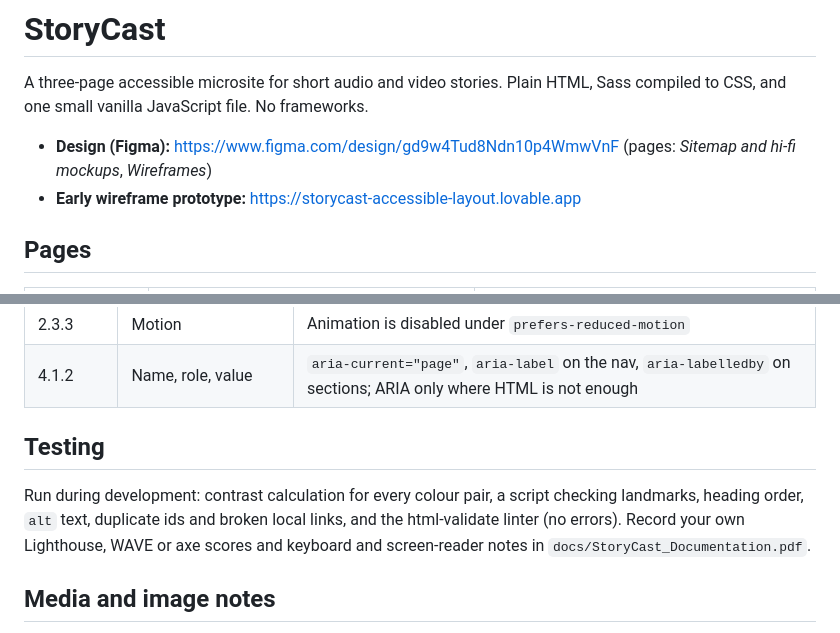
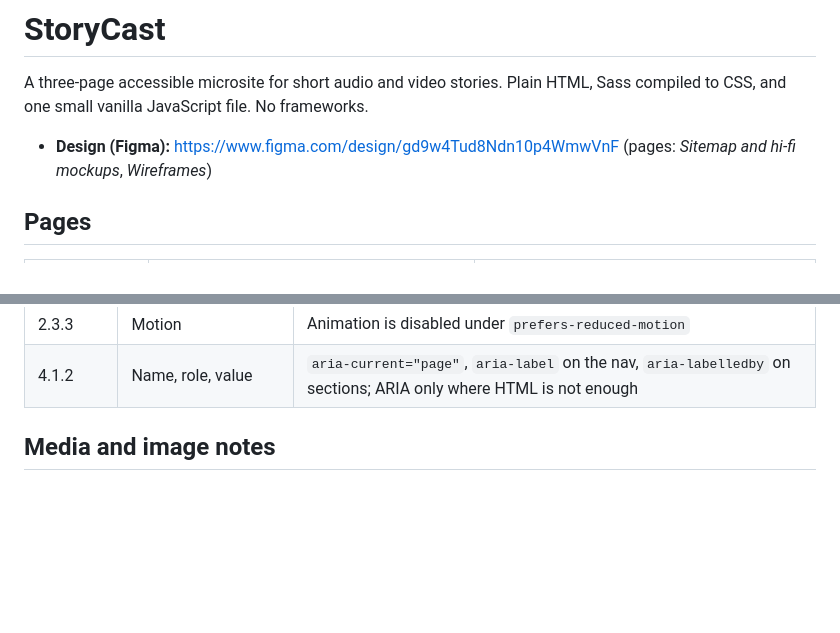
Before and after one commit to Chris12908/storycast, a Markdown page: README.md, 2 parts joined by grey strips. GitHub-like rendering; blank space fills up the shorter version.

Commit message:
storycast

```diff
--- a/README.md
+++ b/README.md
@@ -3,7 +3,7 @@
 A three-page accessible microsite for short audio and video stories. Plain HTML, Sass compiled to CSS, and one small vanilla JavaScript file. No frameworks.
 
 - **Design (Figma):** https://www.figma.com/design/gd9w4Tud8Ndn10p4WmwVnF (pages: *Sitemap and hi-fi mockups*, *Wireframes*)
-- **Early wireframe prototype:** https://storycast-accessible-layout.lovable.app
+
 
 ## Pages
 
@@ -68,9 +68,7 @@ python3 -m http.server 8000                 # serve, then open http://localhost:
 | 2.3.3 | Motion | Animation is disabled under `prefers-reduced-motion` |
 | 4.1.2 | Name, role, value | `aria-current="page"`, `aria-label` on the nav, `aria-labelledby` on sections; ARIA only where HTML is not enough |
 
-## Testing
 
-Run during development: contrast calculation for every colour pair, a script checking landmarks, heading order, `alt` text, duplicate ids and broken local links, and the html-validate linter (no errors). Record your own Lighthouse, WAVE or axe scores and keyboard and screen-reader notes in `docs/StoryCast_Documentation.pdf`.
 
 ## Media and image notes
 
```
